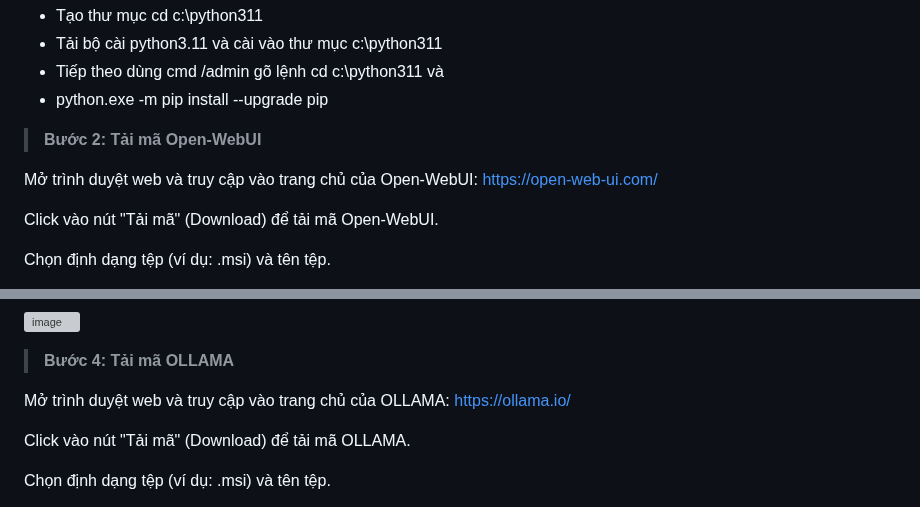
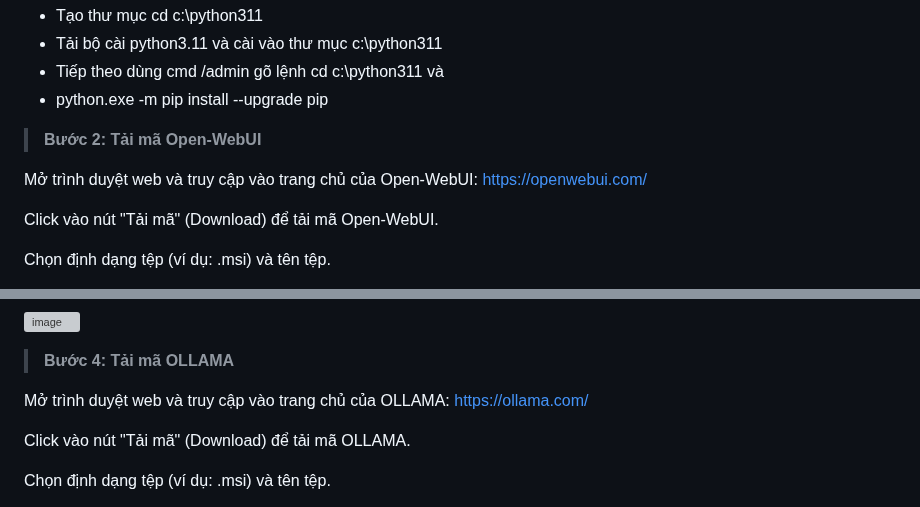
Before and after one commit to PhDLeToanThang/ai-ml-dl, a Markdown page: README.md, 2 parts joined by grey strips. Drawn GitHub-style; grey boxes are pictures that could not be loaded.

```diff
--- a/README.md
+++ b/README.md
@@ -35,7 +35,7 @@ Hướng dẫn cài đặt Open-WebUI và OLLAMA trên Windows 11:
 
 > **Bước 2: Tải mã Open-WebUI**
 
-Mở trình duyệt web và truy cập vào trang chủ của Open-WebUI: https://open-web-ui.com/
+Mở trình duyệt web và truy cập vào trang chủ của Open-WebUI: [https://openwebui.com/](https://openwebui.com/)
 
 Click vào nút "Tải mã" (Download) để tải mã Open-WebUI.
 
@@ -55,7 +55,7 @@ tiếp theo gõ lệnh cài open-webui: python -m pip install open-webui
 
 > **Bước 4: Tải mã OLLAMA**
 
-Mở trình duyệt web và truy cập vào trang chủ của OLLAMA: https://ollama.io/
+Mở trình duyệt web và truy cập vào trang chủ của OLLAMA: [https://ollama.com/](https://ollama.com/)
 
 Click vào nút "Tải mã" (Download) để tải mã OLLAMA.
 
```
Also changed, not shown: other parts of README.md (+0 -1 lines).
